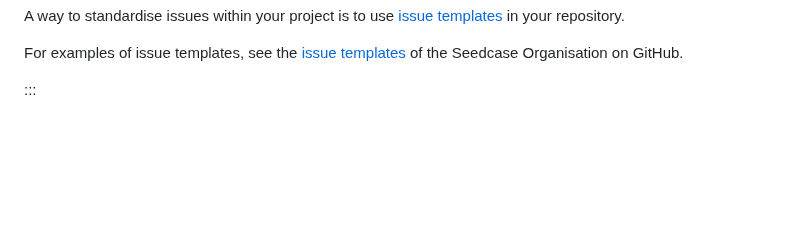
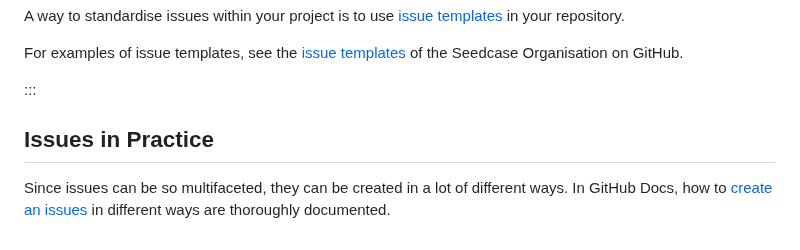
Before and after one commit to seedcase-project/team, a Markdown page: entries/git-workflow-guidelines/issues.md, the part around the change. Rendered like a GitHub page; blank space fills up the shorter version.

Commit message:
docs: add issues in practice section

```diff
--- a/entries/git-workflow-guidelines/issues.md
+++ b/entries/git-workflow-guidelines/issues.md
@@ -103,3 +103,7 @@ A way to standardise issues within your project is to use [issue templates](http
 For examples of issue templates, see the [issue templates](https://github.com/seedcase-project/.github/tree/main/.github/ISSUE_TEMPLATE) of the Seedcase Organisation on GitHub.
 
 :::
+
+## Issues in Practice
+
+Since issues can be so multifaceted, they can be created in a lot of different ways. In GitHub Docs, how to [create an issues](https://docs.github.com/en/issues/tracking-your-work-with-issues/creating-an-issue) in different ways are thoroughly documented.
```
